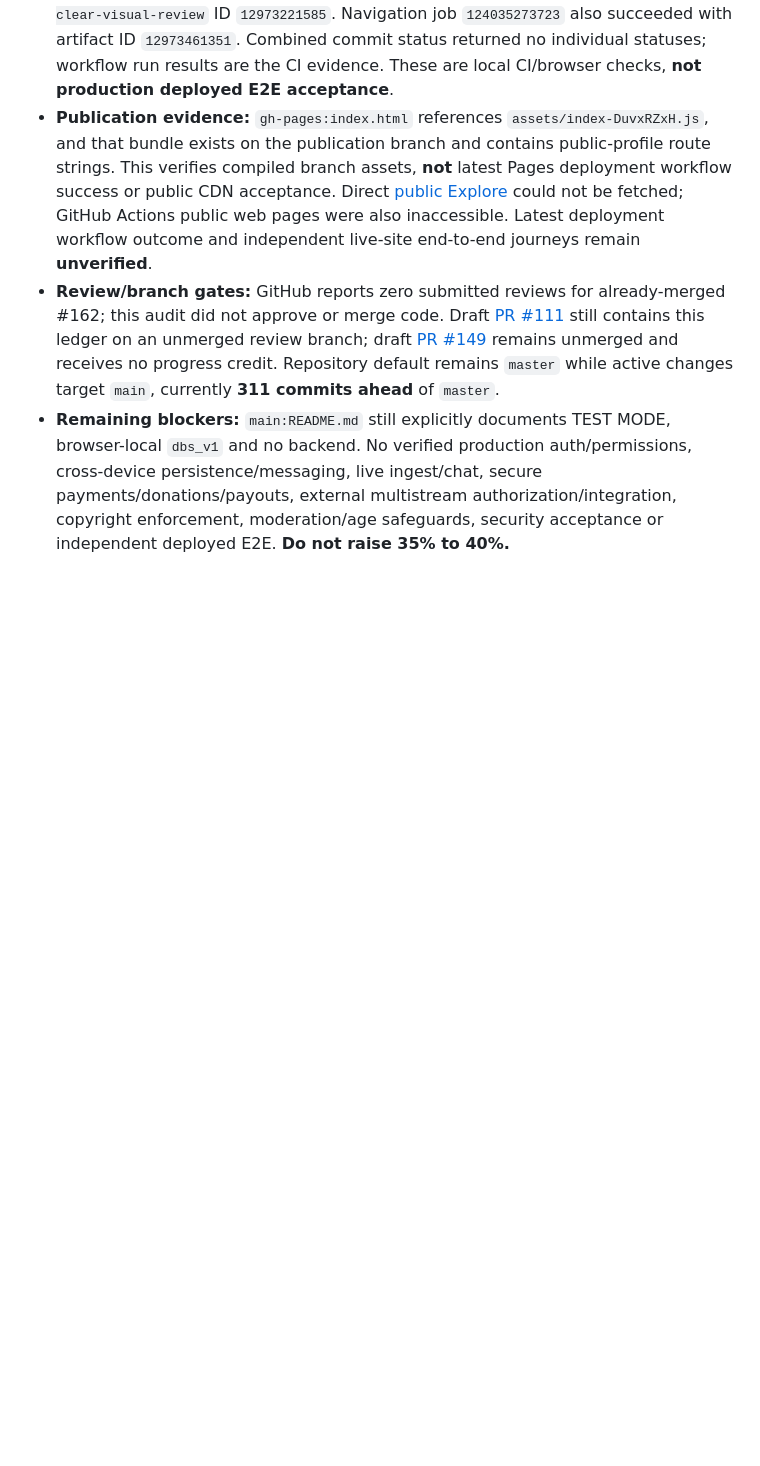
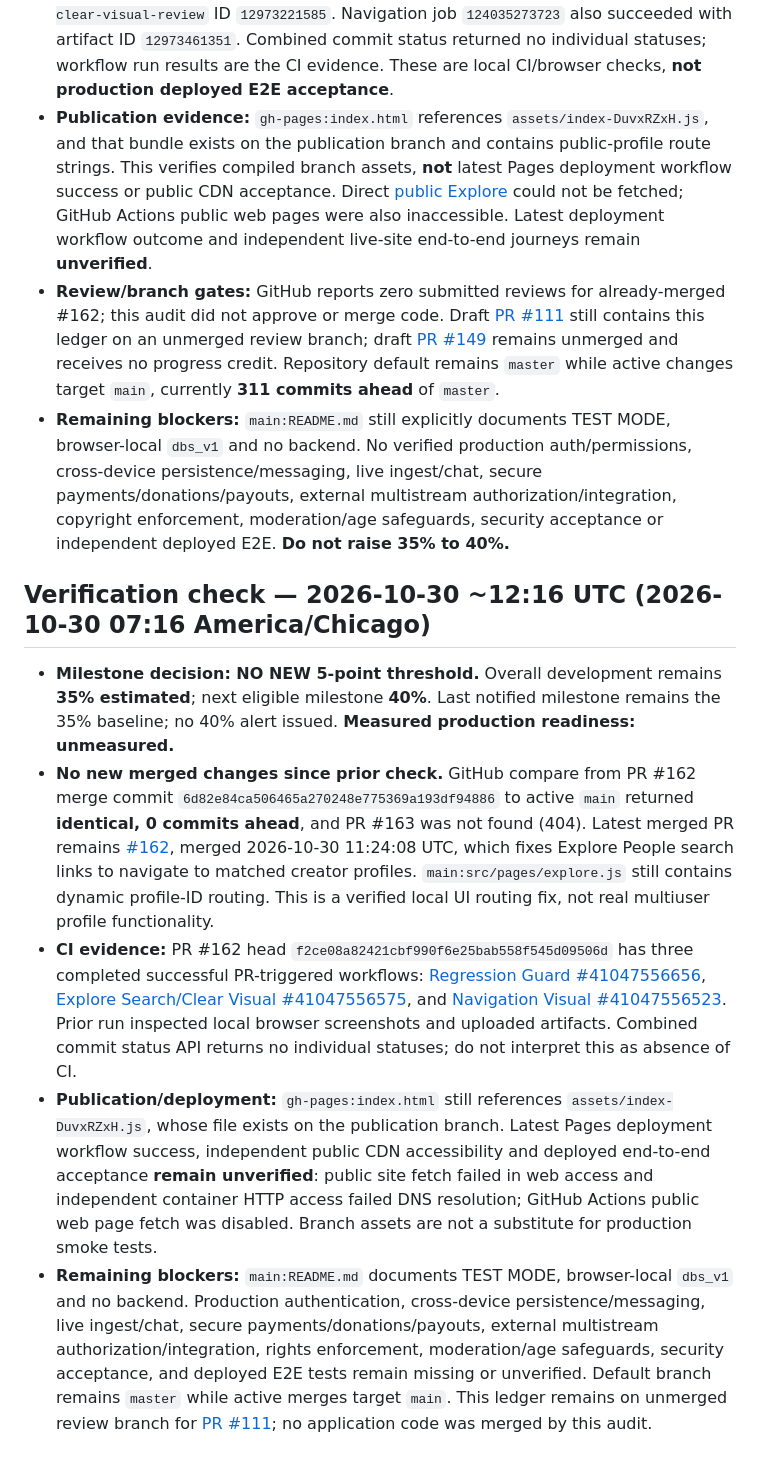
Before and after one commit to scrubdup/dbs-app, a Markdown page: docs/PIKK_PROGRESS_MILESTONES.md, the part around the change. Drawn GitHub-style; blank space fills up the shorter version.

Commit message:
docs: record 2026-10-30 07:16 CDT PIKK milestone audit (35%, no alert)

```diff
--- a/docs/PIKK_PROGRESS_MILESTONES.md
+++ b/docs/PIKK_PROGRESS_MILESTONES.md
@@ -303,3 +303,11 @@ This file tracks *notification thresholds*, not marketing claims. It is stored o
 - **Publication evidence:** `gh-pages:index.html` references `assets/index-DuvxRZxH.js`, and that bundle exists on the publication branch and contains public-profile route strings. This verifies compiled branch assets, **not** latest Pages deployment workflow success or public CDN acceptance. Direct [public Explore](https://scrubdup.github.io/pikk-app/#/explore) could not be fetched; GitHub Actions public web pages were also inaccessible. Latest deployment workflow outcome and independent live-site end-to-end journeys remain **unverified**.
 - **Review/branch gates:** GitHub reports zero submitted reviews for already-merged #162; this audit did not approve or merge code. Draft [PR #111](https://github.com/scrubdup/pikk-app/pull/111) still contains this ledger on an unmerged review branch; draft [PR #149](https://github.com/scrubdup/pikk-app/pull/149) remains unmerged and receives no progress credit. Repository default remains `master` while active changes target `main`, currently **311 commits ahead** of `master`.
 - **Remaining blockers:** `main:README.md` still explicitly documents TEST MODE, browser-local `dbs_v1` and no backend. No verified production auth/permissions, cross-device persistence/messaging, live ingest/chat, secure payments/donations/payouts, external multistream authorization/integration, copyright enforcement, moderation/age safeguards, security acceptance or independent deployed E2E. **Do not raise 35% to 40%.**
+
+
+## Verification check — 2026-10-30 ~12:16 UTC (2026-10-30 07:16 America/Chicago)
+- **Milestone decision: NO NEW 5-point threshold.** Overall development remains **35% estimated**; next eligible milestone **40%**. Last notified milestone remains the 35% baseline; no 40% alert issued. **Measured production readiness: unmeasured.**
+- **No new merged changes since prior check.** GitHub compare from PR #162 merge commit `6d82e84ca506465a270248e775369a193df94886` to active `main` returned **identical, 0 commits ahead**, and PR #163 was not found (404). Latest merged PR remains [#162](https://github.com/scrubdup/pikk-app/pull/162), merged 2026-10-30 11:24:08 UTC, which fixes Explore People search links to navigate to matched creator profiles. `main:src/pages/explore.js` still contains dynamic profile-ID routing. This is a verified local UI routing fix, not real multiuser profile functionality.
+- **CI evidence:** PR #162 head `f2ce08a82421cbf990f6e25bab558f545d09506d` has three completed successful PR-triggered workflows: [Regression Guard #41047556656](https://github.com/scrubdup/pikk-app/actions/runs/41047556656), [Explore Search/Clear Visual #41047556575](https://github.com/scrubdup/pikk-app/actions/runs/41047556575), and [Navigation Visual #41047556523](https://github.com/scrubdup/pikk-app/actions/runs/41047556523). Prior run inspected local browser screenshots and uploaded artifacts. Combined commit status API returns no individual statuses; do not interpret this as absence of CI.
+- **Publication/deployment:** `gh-pages:index.html` still references `assets/index-DuvxRZxH.js`, whose file exists on the publication branch. Latest Pages deployment workflow success, independent public CDN accessibility and deployed end-to-end acceptance **remain unverified**: public site fetch failed in web access and independent container HTTP access failed DNS resolution; GitHub Actions public web page fetch was disabled. Branch assets are not a substitute for production smoke tests.
+- **Remaining blockers:** `main:README.md` documents TEST MODE, browser-local `dbs_v1` and no backend. Production authentication, cross-device persistence/messaging, live ingest/chat, secure payments/donations/payouts, external multistream authorization/integration, rights enforcement, moderation/age safeguards, security acceptance, and deployed E2E tests remain missing or unverified. Default branch remains `master` while active merges target `main`. This ledger remains on unmerged review branch for [PR #111](https://github.com/scrubdup/pikk-app/pull/111); no application code was merged by this audit.
```
